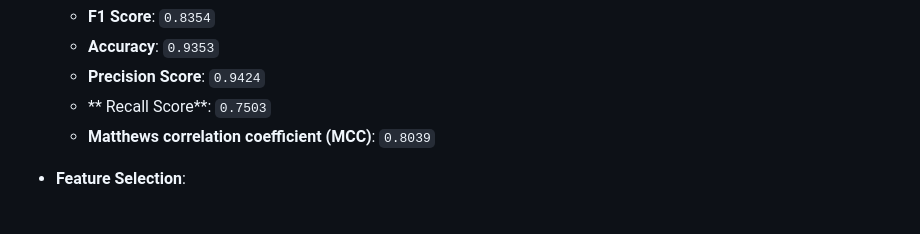
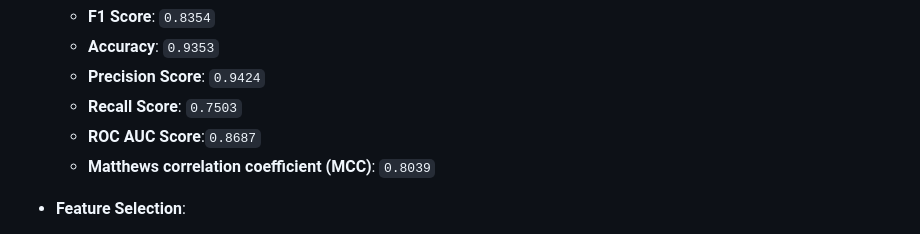
Before and after one commit to DEENA0503/default_risk_predictor, a Markdown page: README.md, the part around the change. Drawn GitHub-style.

```diff
--- a/README.md
+++ b/README.md
@@ -63,7 +63,8 @@ The dataset is large and has outliers. LightGBM is particularly **efficient with
   * **F1 Score**: `0.8354`
   * **Accuracy**: `0.9353`
   * **Precision Score**: `0.9424`
-  * ** Recall Score**: `0.7503`
+  * **Recall Score**: `0.7503`
+  * **ROC AUC Score**:`0.8687`
   * **Matthews correlation coefficient (MCC)**: `0.8039`
 
 * **Feature Selection**:
```
